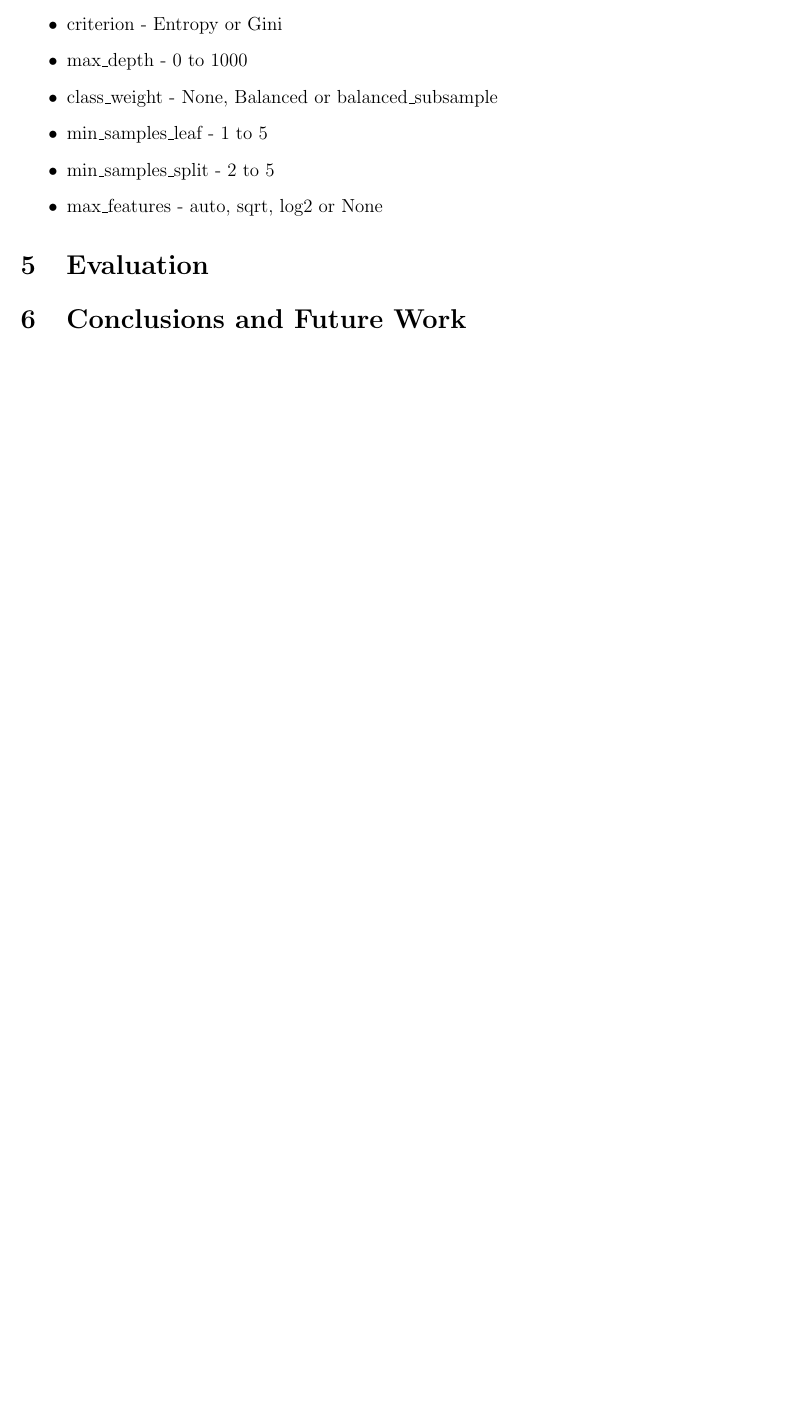
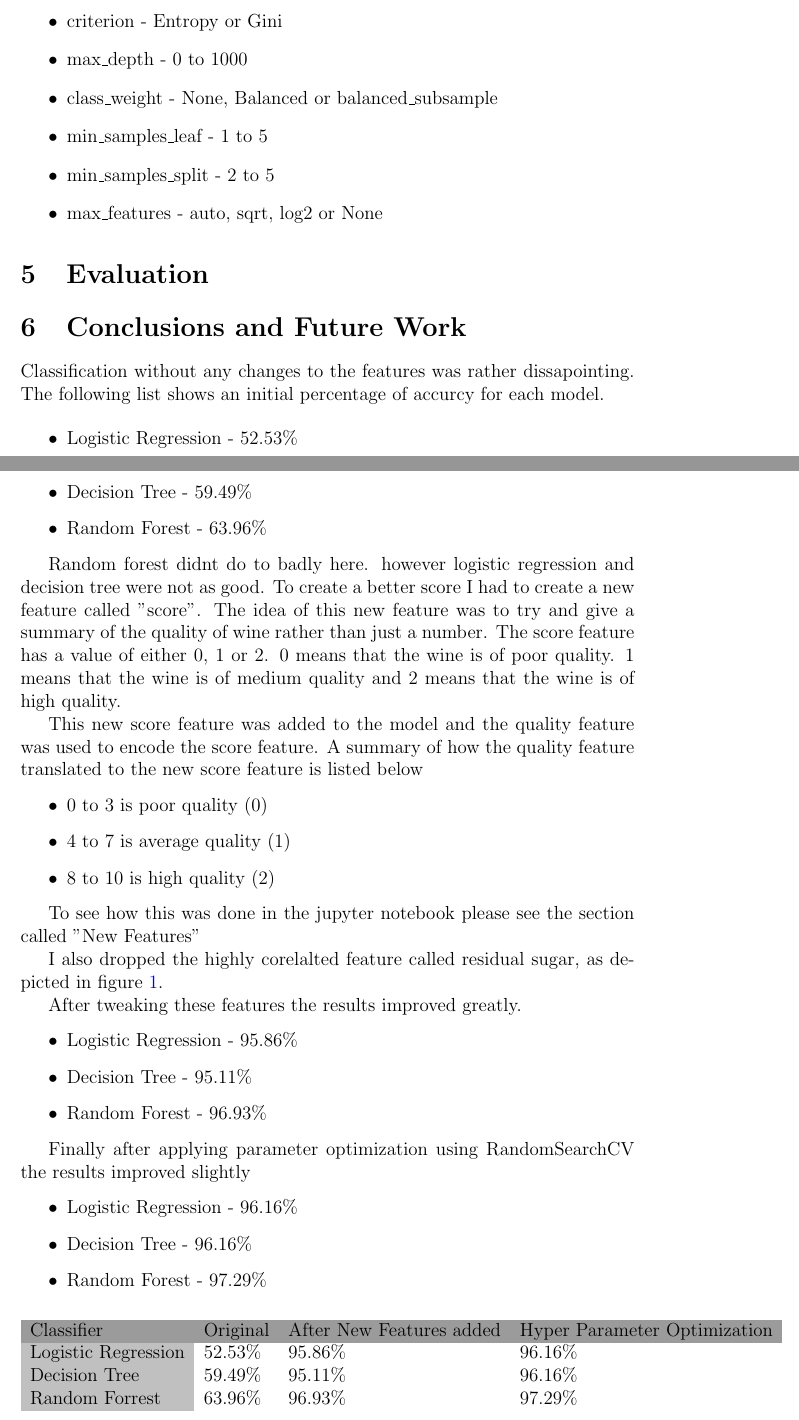
Before and after one commit to el-davo/machine-learning-assignment-2-report, a LaTeX document (index.tex, which reads chapters/conclusions.tex): part of page 8 of 8 before the commit and two parts of pages 8 and 9 of 10 after it, the two joined at a grey line, cut so that both start at the same text, the shorter picture padded with empty space. Compiled offline with pdfLaTeX.

Commit message:
Added summary

```diff
--- a/chapters/conclusions.tex
+++ b/chapters/conclusions.tex
@@ -1 +1,50 @@
 \section{Conclusions and Future Work}
+
+Classification without any changes to the features was rather dissapointing. The following list shows an initial percentage of accurcy for each model.
+
+\begin{itemize}
+  \item Logistic Regression - 52.53\%
+  \item Decision Tree - 59.49\%
+  \item Random Forest - 63.96\%
+\end{itemize}
+
+Random forest didnt do to badly here. however logistic regression and decision tree were not as good. To create a better score I had to create a new feature called "score". The idea of this new feature was to try and give a summary of the quality of wine rather than just a number. The score feature has a value of either 0, 1 or 2. 0 means that the wine is of poor quality. 1 means that the wine is of medium quality and 2 means that the wine is of high quality.
+
+This new score feature was added to the model and the quality feature was used to encode the score feature. A summary of how the quality feature translated to the new score feature is listed below
+
+\begin{itemize}
+  \item 0 to 3 is poor quality (0)
+  \item 4 to 7 is average quality (1)
+  \item 8 to 10 is high quality (2)
+\end{itemize}
+
+To see how this was done in the jupyter notebook please see the section called "New Features"
+
+I also dropped the highly corelalted feature called residual sugar, as depicted in figure \ref{fig:heatmap}.
+
+After tweaking these features the results improved greatly.
+
+\begin{itemize}
+  \item Logistic Regression - 95.86\%
+  \item Decision Tree - 95.11\%
+  \item Random Forest - 96.93\%
+\end{itemize}
+
+Finally after applying parameter optimization using RandomSearchCV the results improved slightly
+
+\begin{itemize}
+  \item Logistic Regression - 96.16\%
+  \item Decision Tree - 96.16\%
+  \item Random Forest - 97.29\%
+\end{itemize}
+
+\begin{table}[H]
+\centering
+\begin{tabular}{llll}
+\rowcolor[HTML]{9B9B9B}
+Classifier                                  & Original & After New Features added & Hyper Parameter Optimization \\
+\cellcolor[HTML]{C0C0C0}Logistic Regression & 52.53\%  & 95.86\%                  & 96.16\%                      \\
+\cellcolor[HTML]{C0C0C0}Decision Tree       & 59.49\%  & 95.11\%                  & 96.16\%                      \\
+\cellcolor[HTML]{C0C0C0}Random Forrest      & 63.96\%  & 96.93\%                  & 97.29\%
+\end{tabular}
+\end{table}
```
